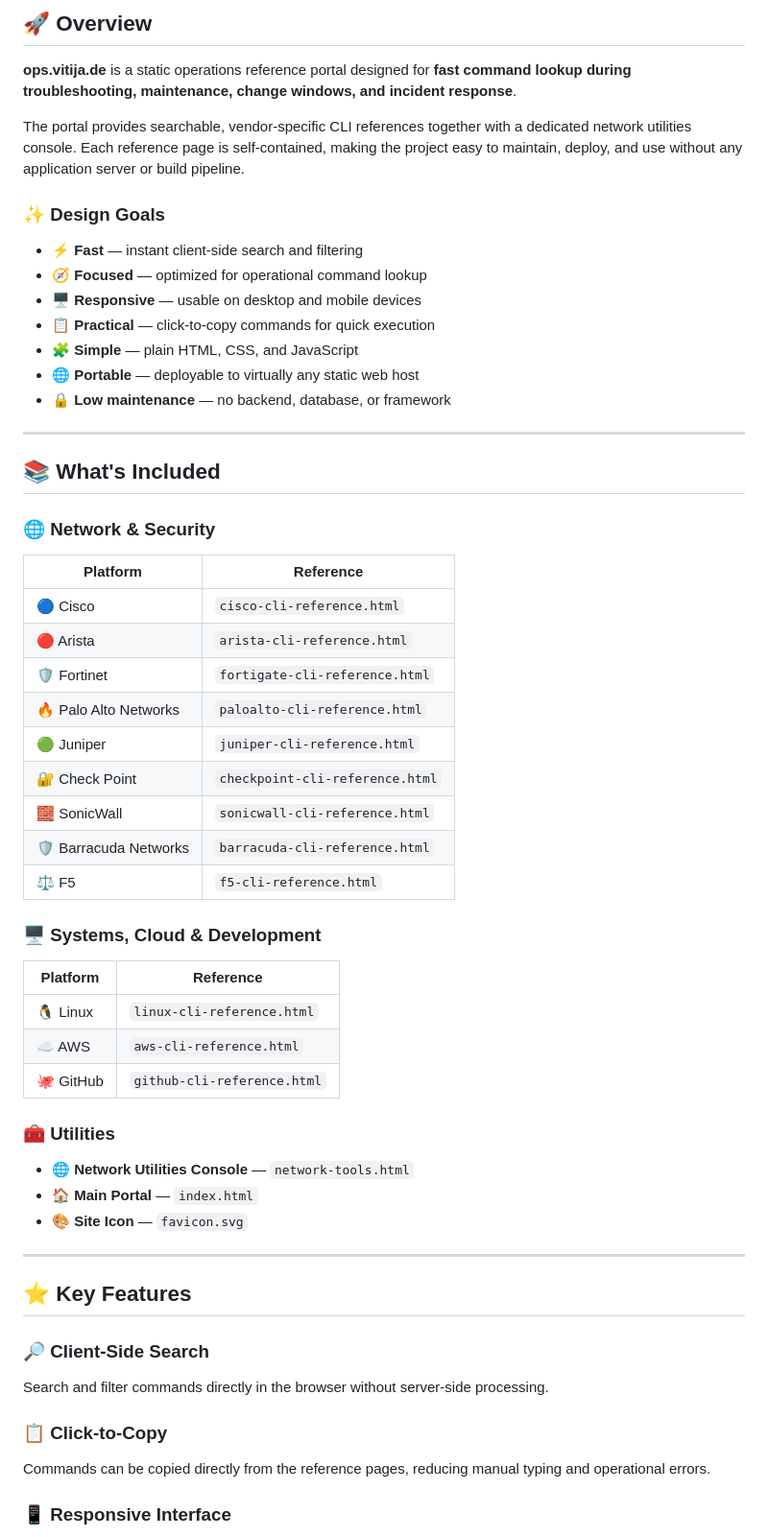
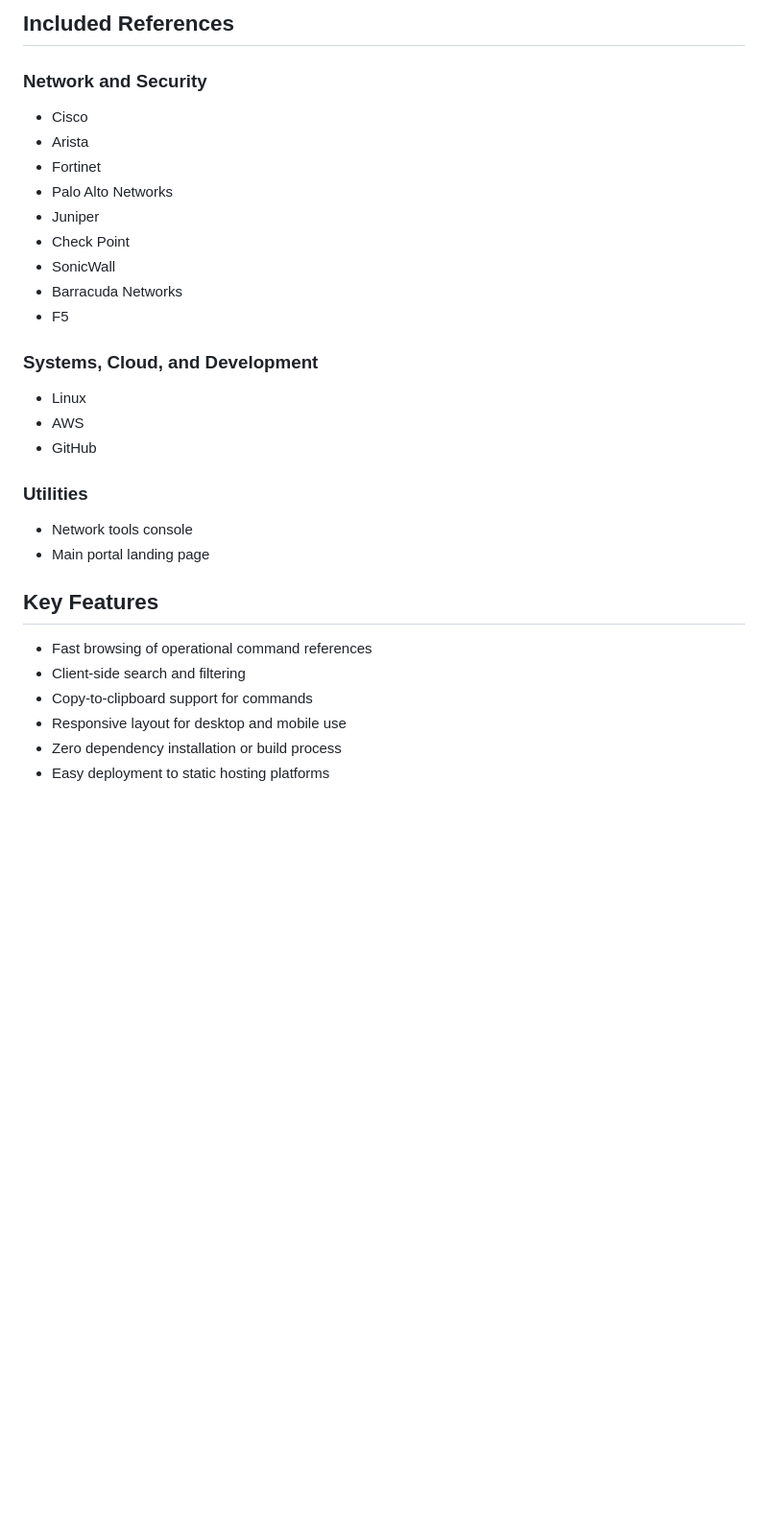
Before and after one commit to artanphn-dotcom/ops.vitija.de, a Markdown page: README.md, the part around one of its changes. Shown at 96% size. Drawn GitHub-style; blank space fills up the shorter version.

```diff
--- a/README.md
+++ b/README.md
@@ -22,64 +25,36 @@
 </p>
 
-## 🚀 Overview
+## Included References
 
-**ops.vitija.de** is a static operations reference portal designed for **fast command lookup during troubleshooting, maintenance, change windows, and incident response**.
+### Network and Security
 
-The portal provides searchable, vendor-specific CLI references together with a dedicated network utilities console. Each reference page is self-contained, making the project easy to maintain, deploy, and use without any application server or build pipeline.
+- Cisco
+- Arista
+- Fortinet
+- Palo Alto Networks
+- Juniper
+- Check Point
+- SonicWall
+- Barracuda Networks
+- F5
 
-### ✨ Design Goals
+### Systems, Cloud, and Development
 
-- ⚡ **Fast** — instant client-side search and filtering
-- 🧭 **Focused** — optimized for operational command lookup
-- 🖥️ **Responsive** — usable on desktop and mobile devices
-- 📋 **Practical** — click-to-copy commands for quick execution
-- 🧩 **Simple** — plain HTML, CSS, and JavaScript
-- 🌐 **Portable** — deployable to virtually any static web host
-- 🔒 **Low maintenance** — no backend, database, or framework
+- Linux
+- AWS
+- GitHub
 
----
+### Utilities
 
-## 📚 What's Included
+- Network tools console
+- Main portal landing page
 
-### 🌐 Network & Security
+## Key Features
 
-| Platform | Reference |
-|---|---|
-| 🔵 Cisco | `cisco-cli-reference.html` |
-| 🔴 Arista | `arista-cli-reference.html` |
-| 🛡️ Fortinet | `fortigate-cli-reference.html` |
-| 🔥 Palo Alto Networks | `paloalto-cli-reference.html` |
-| 🟢 Juniper | `juniper-cli-reference.html` |
-| 🔐 Check Point | `checkpoint-cli-reference.html` |
-| 🧱 SonicWall | `sonicwall-cli-reference.html` |
-| 🛡️ Barracuda Networks | `barracuda-cli-reference.html` |
-| ⚖️ F5 | `f5-cli-reference.html` |
+- Fast browsing of operational command references
+- Client-side search and filtering
+- Copy-to-clipboard support for commands
+- Responsive layout for desktop and mobile use
+- Zero dependency installation or build process
+- Easy deployment to static hosting platforms
 
-### 🖥️ Systems, Cloud & Development
-
-| Platform | Reference |
-|---|---|
-| 🐧 Linux | `linux-cli-reference.html` |
-| ☁️ AWS | `aws-cli-reference.html` |
-| 🐙 GitHub | `github-cli-reference.html` |
-
-### 🧰 Utilities
-
-- 🌐 **Network Utilities Console** — `network-tools.html`
-- 🏠 **Main Portal** — `index.html`
-- 🎨 **Site Icon** — `favicon.svg`
-
----
-
-## ⭐ Key Features
-
-### 🔎 Client-Side Search
-
-Search and filter commands directly in the browser without server-side processing.
-
-### 📋 Click-to-Copy
-
-Commands can be copied directly from the reference pages, reducing manual typing and operational errors.
-
-### 📱 Responsive Interface
-
```
Also changed, not shown: other parts of README.md (+47 -241 lines).
